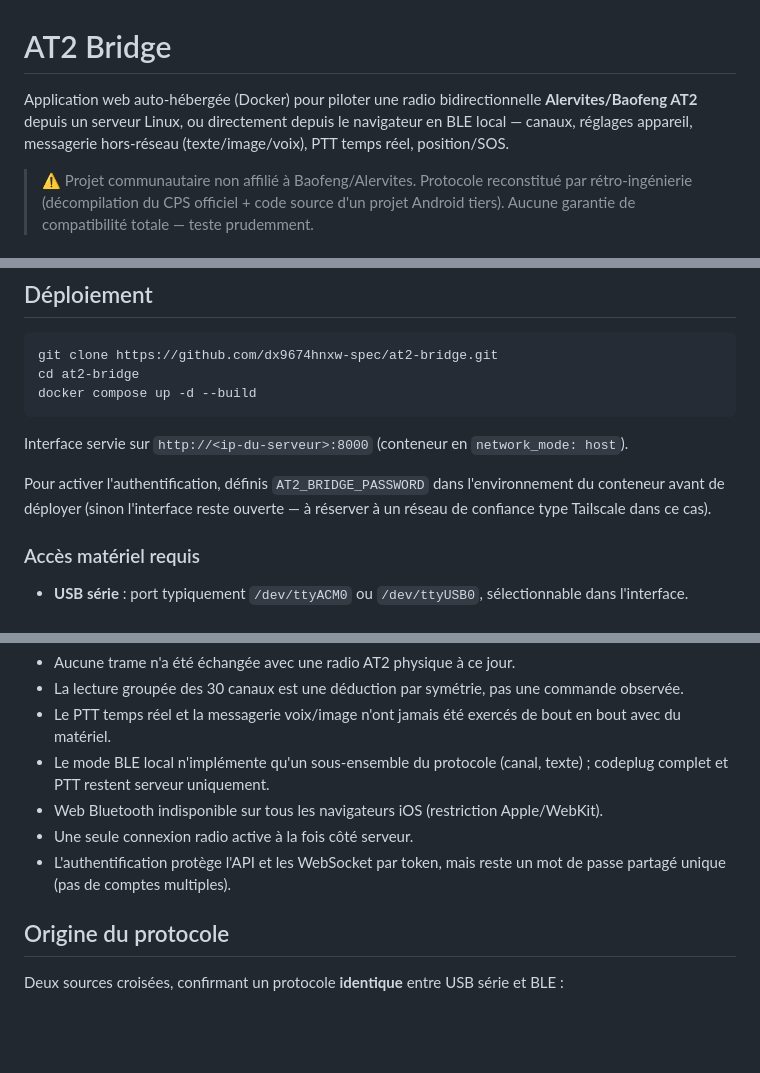
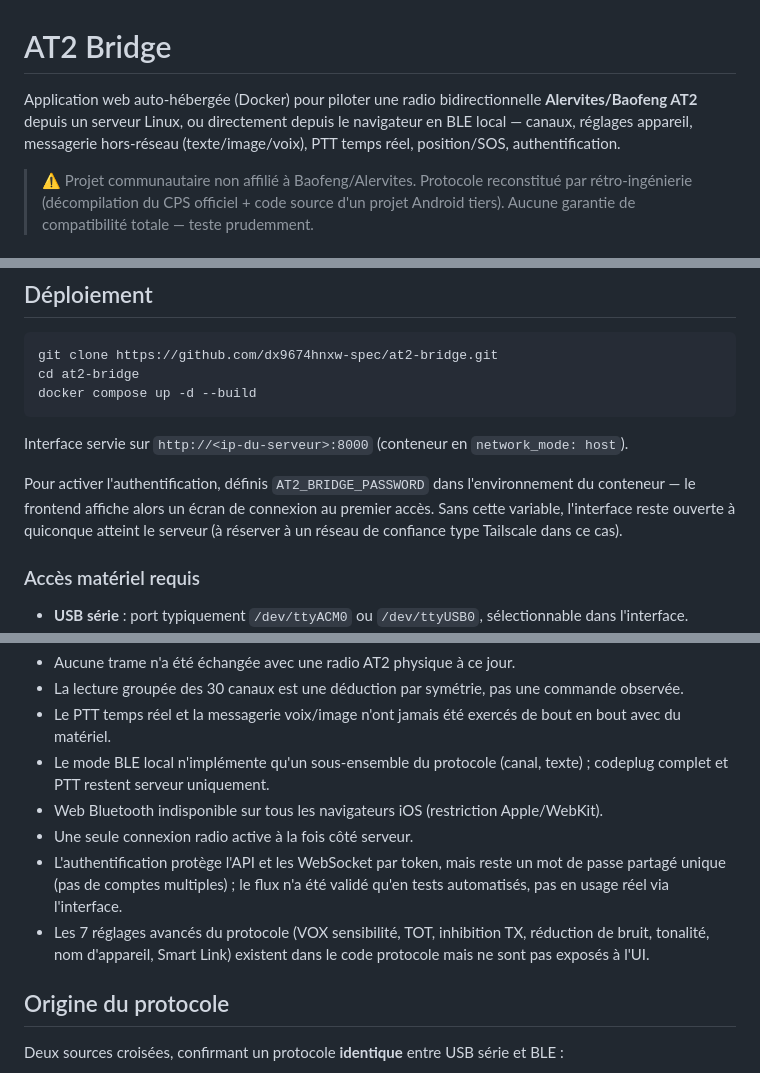
Before and after one commit to dx9674hnxw-spec/at2-bridge, a Markdown page: README.md, 3 parts joined by grey strips. Rendered like a GitHub page; blank space fills up the shorter version.

```diff
--- a/README.md
+++ b/README.md
@@ -1,6 +1,6 @@
 # AT2 Bridge
 
-Application web auto-hébergée (Docker) pour piloter une radio bidirectionnelle **Alervites/Baofeng AT2** depuis un serveur Linux, ou directement depuis le navigateur en BLE local — canaux, réglages appareil, messagerie hors-réseau (texte/image/voix), PTT temps réel, position/SOS.
+Application web auto-hébergée (Docker) pour piloter une radio bidirectionnelle **Alervites/Baofeng AT2** depuis un serveur Linux, ou directement depuis le navigateur en BLE local — canaux, réglages appareil, messagerie hors-réseau (texte/image/voix), PTT temps réel, position/SOS, authentification.
 
 > ⚠️ Projet communautaire non affilié à Baofeng/Alervites. Protocole reconstitué par rétro-ingénierie (décompilation du CPS officiel + code source d'un projet Android tiers). Aucune garantie de compatibilité totale — teste prudemment.
 
@@ -68,7 +72,7 @@ docker compose up -d --build
 
 Interface servie sur `http://<ip-du-serveur>:8000` (conteneur en `network_mode: host`).
 
-Pour activer l'authentification, définis `AT2_BRIDGE_PASSWORD` dans l'environnement du conteneur avant de déployer (sinon l'interface reste ouverte — à réserver à un réseau de confiance type Tailscale dans ce cas).
+Pour activer l'authentification, définis `AT2_BRIDGE_PASSWORD` dans l'environnement du conteneur — le frontend affiche alors un écran de connexion au premier accès. Sans cette variable, l'interface reste ouverte à quiconque atteint le serveur (à réserver à un réseau de confiance type Tailscale dans ce cas).
 
 ### Accès matériel requis
 
@@ -98,7 +102,8 @@ python -m pytest app/tests -v
 - Le mode BLE local n'implémente qu'un sous-ensemble du protocole (canal, texte) ; codeplug complet et PTT restent serveur uniquement.
 - Web Bluetooth indisponible sur tous les navigateurs iOS (restriction Apple/WebKit).
 - Une seule connexion radio active à la fois côté serveur.
-- L'authentification protège l'API et les WebSocket par token, mais reste un mot de passe partagé unique (pas de comptes multiples).
+- L'authentification protège l'API et les WebSocket par token, mais reste un mot de passe partagé unique (pas de comptes multiples) ; le flux n'a été validé qu'en tests automatisés, pas en usage réel via l'interface.
+- Les 7 réglages avancés du protocole (VOX sensibilité, TOT, inhibition TX, réduction de bruit, tonalité, nom d'appareil, Smart Link) existent dans le code protocole mais ne sont pas exposés à l'UI.
 
 ## Origine du protocole
 
```
Also changed, not shown: other parts of README.md (+25 -21 lines).
